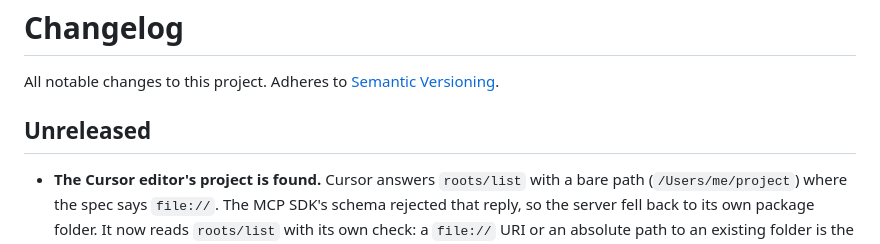
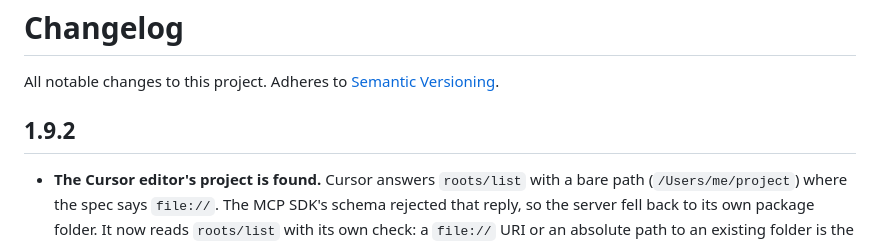
Before and after one commit to Wolfe-Jam/mcp-context-card, a Markdown page: CHANGELOG.md, the part around the change. Drawn GitHub-style.

```diff
--- a/CHANGELOG.md
+++ b/CHANGELOG.md
@@ -2,7 +2,7 @@
 
 All notable changes to this project. Adheres to [Semantic Versioning](https://semver.org).
 
-## Unreleased
+## 1.9.2
 
 - **The Cursor editor's project is found.** Cursor answers `roots/list` with
   a bare path (`/Users/me/project`) where the spec says `file://`. The MCP
```
Also changed, not shown: docs/MECHANISMS.md (+2 -2 lines), examples/README.md (+1 -1 lines), docs/img/card-dark.png, docs/img/card-identity.png, docs/img/card-light.png, 12 other files.
